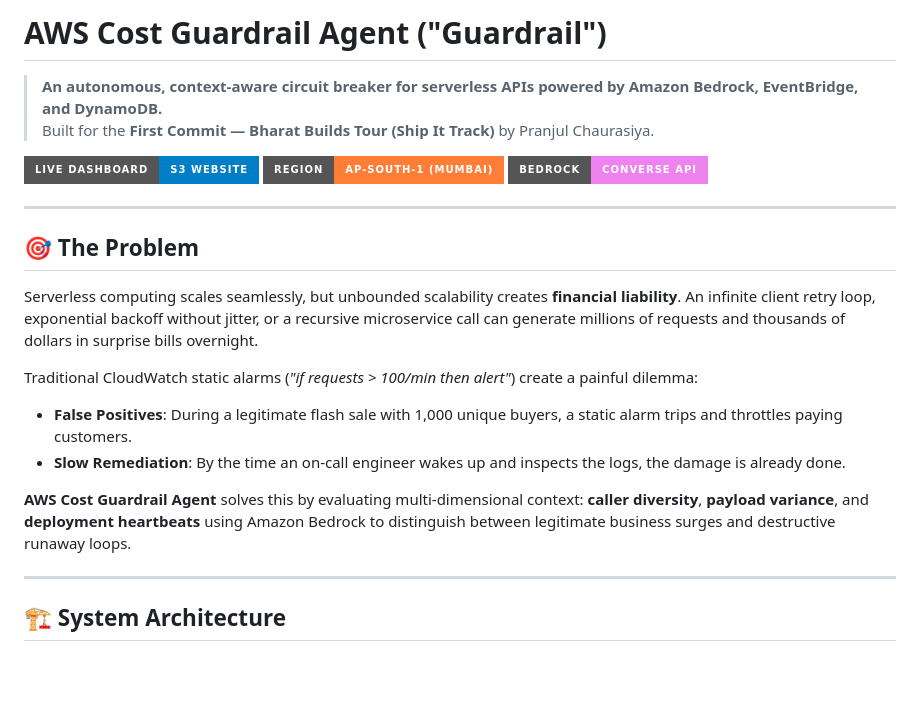
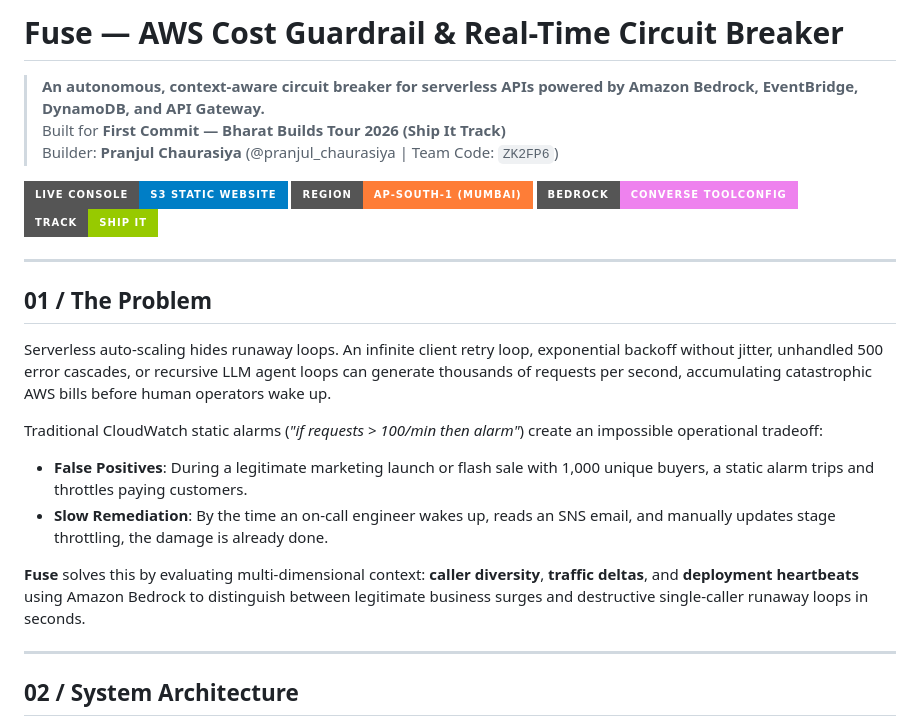
Before and after one commit to Pranjulchaurasiya/fuse, a Markdown page: README.md, the part around one of its changes. GitHub-like rendering; badges without logos; blank space fills up the shorter version.

````diff
--- a/README.md
+++ b/README.md
@@ -1,27 +1,29 @@
-# AWS Cost Guardrail Agent ("Guardrail")
+# Fuse — AWS Cost Guardrail & Real-Time Circuit Breaker
 
-> **An autonomous, context-aware circuit breaker for serverless APIs powered by Amazon Bedrock, EventBridge, and DynamoDB.**
-> Built for the **First Commit — Bharat Builds Tour (Ship It Track)** by Pranjul Chaurasiya.
+> **An autonomous, context-aware circuit breaker for serverless APIs powered by Amazon Bedrock, EventBridge, DynamoDB, and API Gateway.**
+> Built for **First Commit — Bharat Builds Tour 2026 (Ship It Track)**
+> Builder: **Pranjul Chaurasiya** (@pranjul_chaurasiya | Team Code: `ZK2FP6`)
 
-[![Live Dashboard](https://img.shields.io/badge/Live_Dashboard-S3_Website-blue?style=for-the-badge&logo=amazons3)](http://guardrail-dashboard-515903395012.s3-website.ap-south-1.amazonaws.com)
+[![Live Console](https://img.shields.io/badge/Live_Console-S3_Static_Website-blue?style=for-the-badge&logo=amazons3)](http://guardrail-dashboard-515903395012.s3-website.ap-south-1.amazonaws.com)
 [![AWS Region](https://img.shields.io/badge/Region-ap--south--1_(Mumbai)-orange?style=for-the-badge&logo=amazonwebservices)](http://guardrail-dashboard-515903395012.s3-website.ap-south-1.amazonaws.com)
-[![Amazon Bedrock](https://img.shields.io/badge/Bedrock-Converse_API-violet?style=for-the-badge&logo=amazondynamodb)](https://aws.amazon.com/bedrock/)
+[![Amazon Bedrock](https://img.shields.io/badge/Bedrock-Converse_toolConfig-violet?style=for-the-badge&logo=amazonbedrock)](https://aws.amazon.com/bedrock/)
+[![Track](https://img.shields.io/badge/Track-Ship_It-green?style=for-the-badge)](https://www.wemakedevs.org/aws/first-commit)
 
 ---
 
-## 🎯 The Problem
+## 01 / The Problem
 
-Serverless computing scales seamlessly, but unbounded scalability creates **financial liability**. An infinite client retry loop, exponential backoff without jitter, or a recursive microservice call can generate millions of requests and thousands of dollars in surprise bills overnight.
+Serverless auto-scaling hides runaway loops. An infinite client retry loop, exponential backoff without jitter, unhandled 500 error cascades, or recursive LLM agent loops can generate thousands of requests per second, accumulating catastrophic AWS bills before human operators wake up.
 
-Traditional CloudWatch static alarms (*"if requests > 100/min then alert"*) create a painful dilemma:
-* **False Positives**: During a legitimate flash sale with 1,000 unique buyers, a static alarm trips and throttles paying customers.
-* **Slow Remediation**: By the time an on-call engineer wakes up and inspects the logs, the damage is already done.
+Traditional CloudWatch static alarms (*"if requests > 100/min then alarm"*) create an impossible operational tradeoff:
+* **False Positives**: During a legitimate marketing launch or flash sale with 1,000 unique buyers, a static alarm trips and throttles paying customers.
+* **Slow Remediation**: By the time an on-call engineer wakes up, reads an SNS email, and manually updates stage throttling, the damage is already done.
 
-**AWS Cost Guardrail Agent** solves this by evaluating multi-dimensional context: **caller diversity**, **payload variance**, and **deployment heartbeats** using Amazon Bedrock to distinguish between legitimate business surges and destructive runaway loops.
+**Fuse** solves this by evaluating multi-dimensional context: **caller diversity**, **traffic deltas**, and **deployment heartbeats** using Amazon Bedrock to distinguish between legitimate business surges and destructive single-caller runaway loops in seconds.
 
 ---
 
-## 🏗 System Architecture
+## 02 / System Architecture
 
 ```mermaid
 flowchart TD
````
Also changed, not shown: other parts of README.md (+72 -54 lines).
